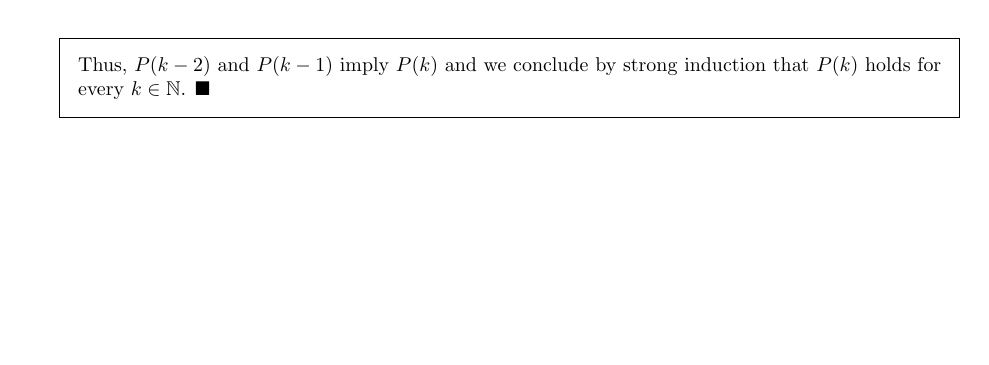
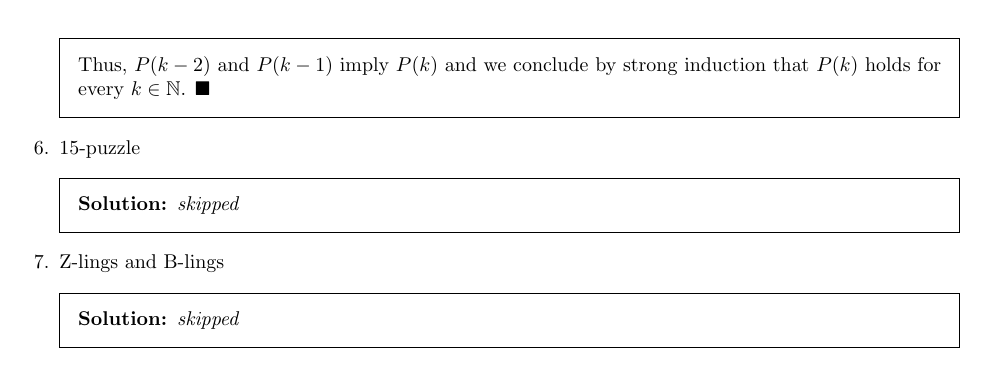
Before and after one commit to andreaswilli/notes, a LaTeX problem sheet (math/assignments/prob02.tex): part of page 4 of 4, cut so that both start at the same text, the shorter picture padded with empty space. Compiled offline with pdfLaTeX.

Commit message:
Add math prob02

```diff
--- a/math/assignments/prob02.tex
+++ b/math/assignments/prob02.tex
@@ -164,5 +164,15 @@ $$
 
 \end{solution}
 
+\question 15-puzzle
+\begin{solution}
+  \textit{skipped}
+\end{solution}
+
+\question Z-lings and B-lings
+\begin{solution}
+  \textit{skipped}
+\end{solution}
+
 \end{questions}
 \end{document}
```
